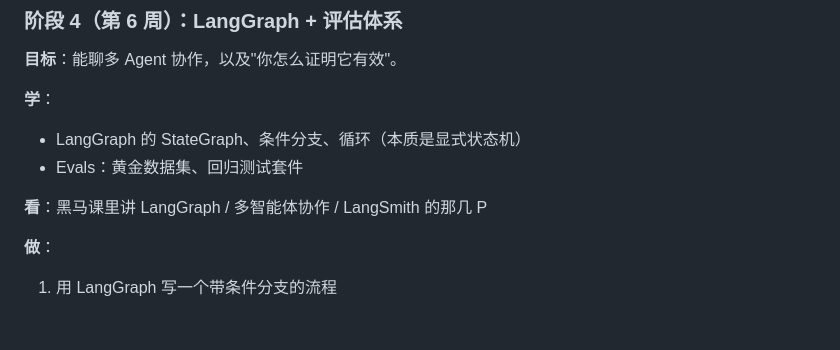
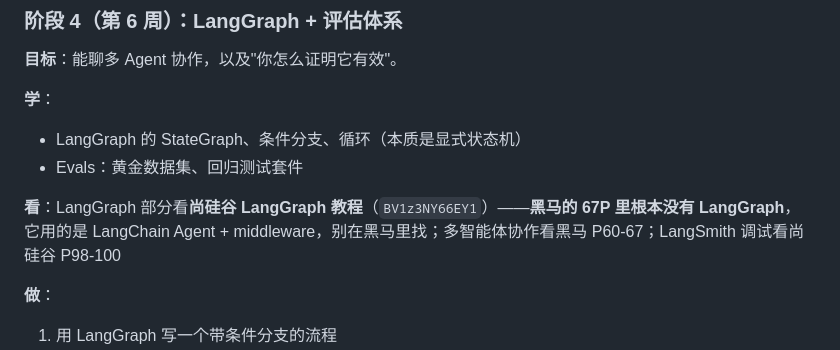
Before and after one commit to xinx1999/mini-agent-career, a Markdown page: 学习路线.md, the part around the change. Rendered like a GitHub page; blank space fills up the shorter version.

Commit message:
fix: 纠正阶段4 学习路线——黑马里没有 LangGraph
黑马 67P 的 Agent 部分用的是 LangChain Agent + middleware，不含 LangGraph。
LangGraph 改看尚硅谷教程（BV1z3NY66EY1）；多智能体协作仍看黑马 P60-67；
LangSmith 调试看尚硅谷 P98-100。

Co-Authored-By: WorkBuddy AI <noreply@workbuddy.ai>

```diff
--- a/学习路线.md
+++ b/学习路线.md
@@ -149,7 +149,7 @@
 - LangGraph 的 StateGraph、条件分支、循环（本质是显式状态机）
 - Evals：黄金数据集、回归测试套件
 
-**看**：黑马课里讲 LangGraph / 多智能体协作 / LangSmith 的那几 P
+**看**：LangGraph 部分看**尚硅谷 LangGraph 教程**（`BV1z3NY66EY1`）——**黑马的 67P 里根本没有 LangGraph**，它用的是 LangChain Agent + middleware，别在黑马里找；多智能体协作看黑马 P60-67；LangSmith 调试看尚硅谷 P98-100
 
 **做**：
 
```
